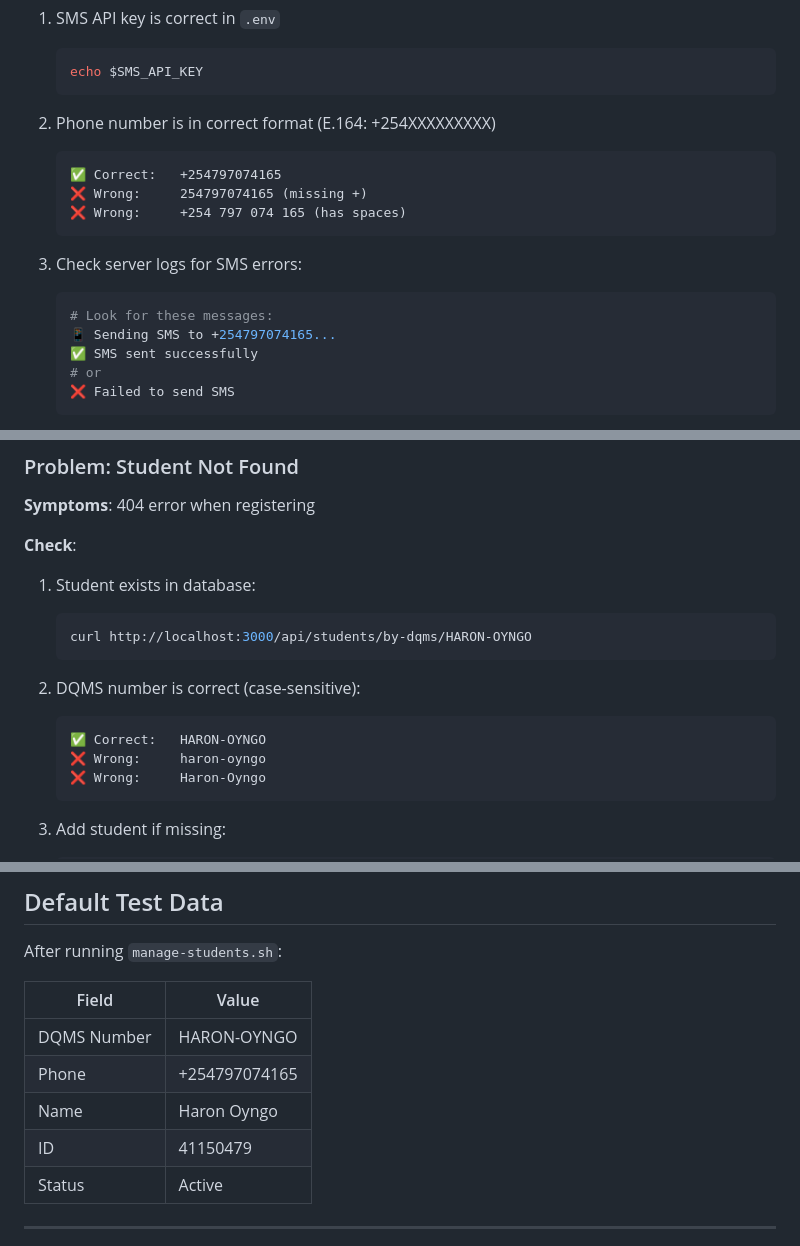
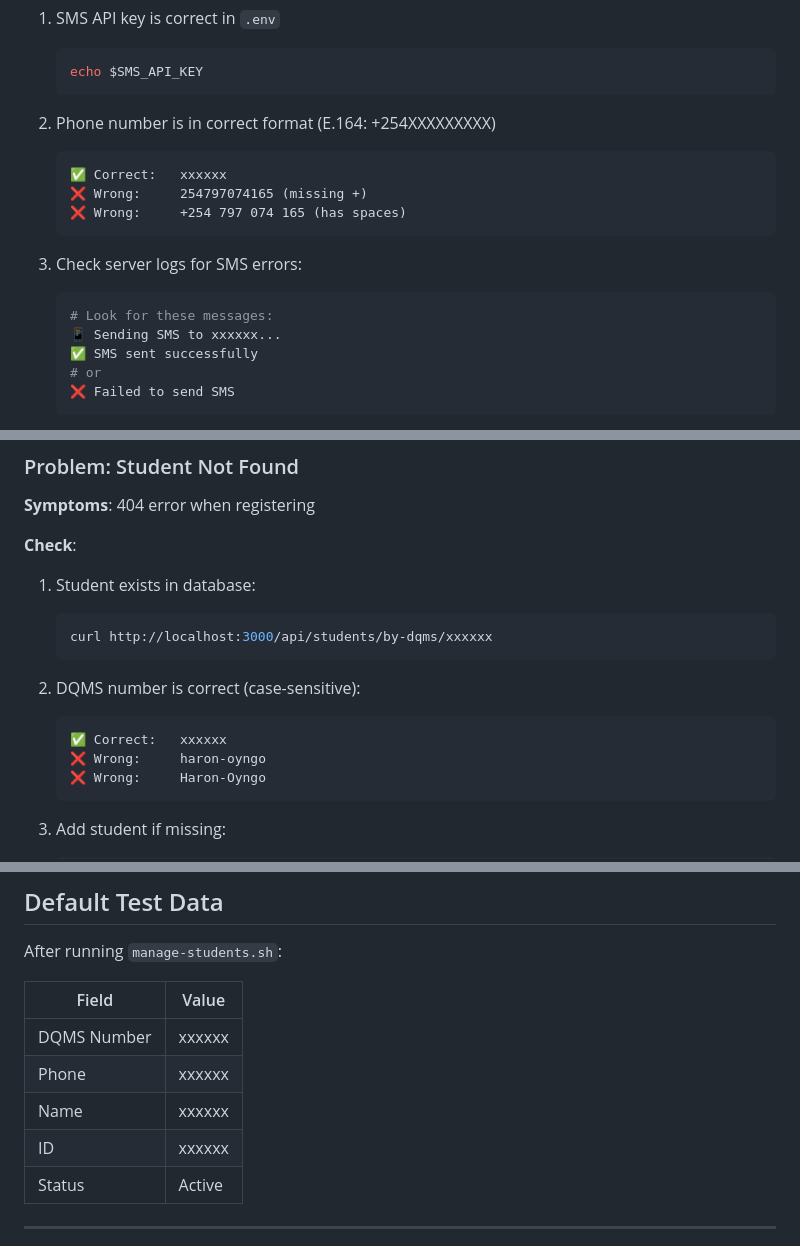
Before and after one commit to yhalleez1/meru-dqms, a Markdown page: projec/dqms/QUICK_REFERENCE.md, 3 parts joined by grey strips. Rendered like a GitHub page.

````diff
--- a/projec/dqms/QUICK_REFERENCE.md
+++ b/projec/dqms/QUICK_REFERENCE.md
@@ -102,7 +102,7 @@ curl -X POST http://localhost:3000/api/served/42 \
 
 2. Phone number is in correct format (E.164: +254XXXXXXXXX)
    ```
-   ✅ Correct:   +254797074165
+   ✅ Correct:   xxxxxx
    ❌ Wrong:     254797074165 (missing +)
    ❌ Wrong:     +254 797 074 165 (has spaces)
    ```
@@ -110,7 +110,7 @@ curl -X POST http://localhost:3000/api/served/42 \
 3. Check server logs for SMS errors:
    ```bash
    # Look for these messages:
-   📱 Sending SMS to +254797074165...
+   📱 Sending SMS to xxxxxx...
    ✅ SMS sent successfully
    # or
    ❌ Failed to send SMS
@@ -127,12 +127,12 @@ curl -X POST http://localhost:3000/api/served/42 \
 **Check**:
 1. Student exists in database:
    ```bash
-   curl http://localhost:3000/api/students/by-dqms/HARON-OYNGO
+   curl http://localhost:3000/api/students/by-dqms/xxxxxx
    ```
 
 2. DQMS number is correct (case-sensitive):
    ```
-   ✅ Correct:   HARON-OYNGO
+   ✅ Correct:   xxxxxx
    ❌ Wrong:     haron-oyngo
    ❌ Wrong:     Haron-Oyngo
    ```
@@ -355,10 +355,10 @@ After running `manage-students.sh`:
 
 | Field | Value |
 |-------|-------|
-| DQMS Number | HARON-OYNGO |
-| Phone | +254797074165 |
-| Name | Haron Oyngo |
-| ID | 41150479 |
+| DQMS Number | xxxxxx |
+| Phone | xxxxxx |
+| Name | xxxxxx |
+| ID | xxxxxx |
 | Status | Active |
 
 ---
````
Also changed, not shown: other parts of projec/dqms/QUICK_REFERENCE.md (+4 -4 lines), projec/dqms/CHANGES_SUMMARY.md (+10 -10 lines), projec/dqms/DQMS_SETUP_GUIDE.md (+12 -12 lines).
